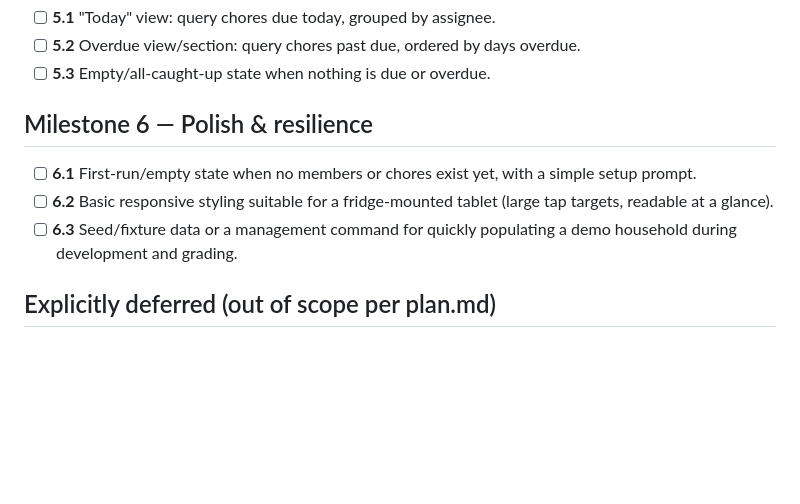
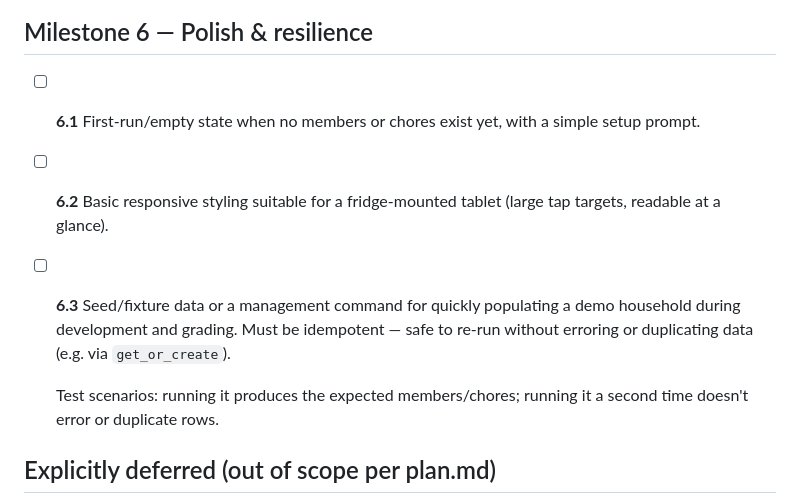
Before and after one commit to ybenzine/chortle, a Markdown page: _docs/backlog.md, the part around one of its changes. GitHub-like rendering; blank space fills up the shorter version.

```diff
--- a/_docs/backlog.md
+++ b/_docs/backlog.md
@@ -38,7 +53,9 @@ Small, sequential tasks for building the tool described in `plan.md` on Django,
 
 - [ ] **6.1** First-run/empty state when no members or chores exist yet, with a simple setup prompt.
 - [ ] **6.2** Basic responsive styling suitable for a fridge-mounted tablet (large tap targets, readable at a glance).
-- [ ] **6.3** Seed/fixture data or a management command for quickly populating a demo household during development and grading.
+- [ ] **6.3** Seed/fixture data or a management command for quickly populating a demo household during development and grading. Must be idempotent — safe to re-run without erroring or duplicating data (e.g. via `get_or_create`).
+
+  Test scenarios: running it produces the expected members/chores; running it a second time doesn't error or duplicate rows.
 
 ## Explicitly deferred (out of scope per plan.md)
 
```
Also changed, not shown: other parts of _docs/backlog.md (+16 -1 lines).
